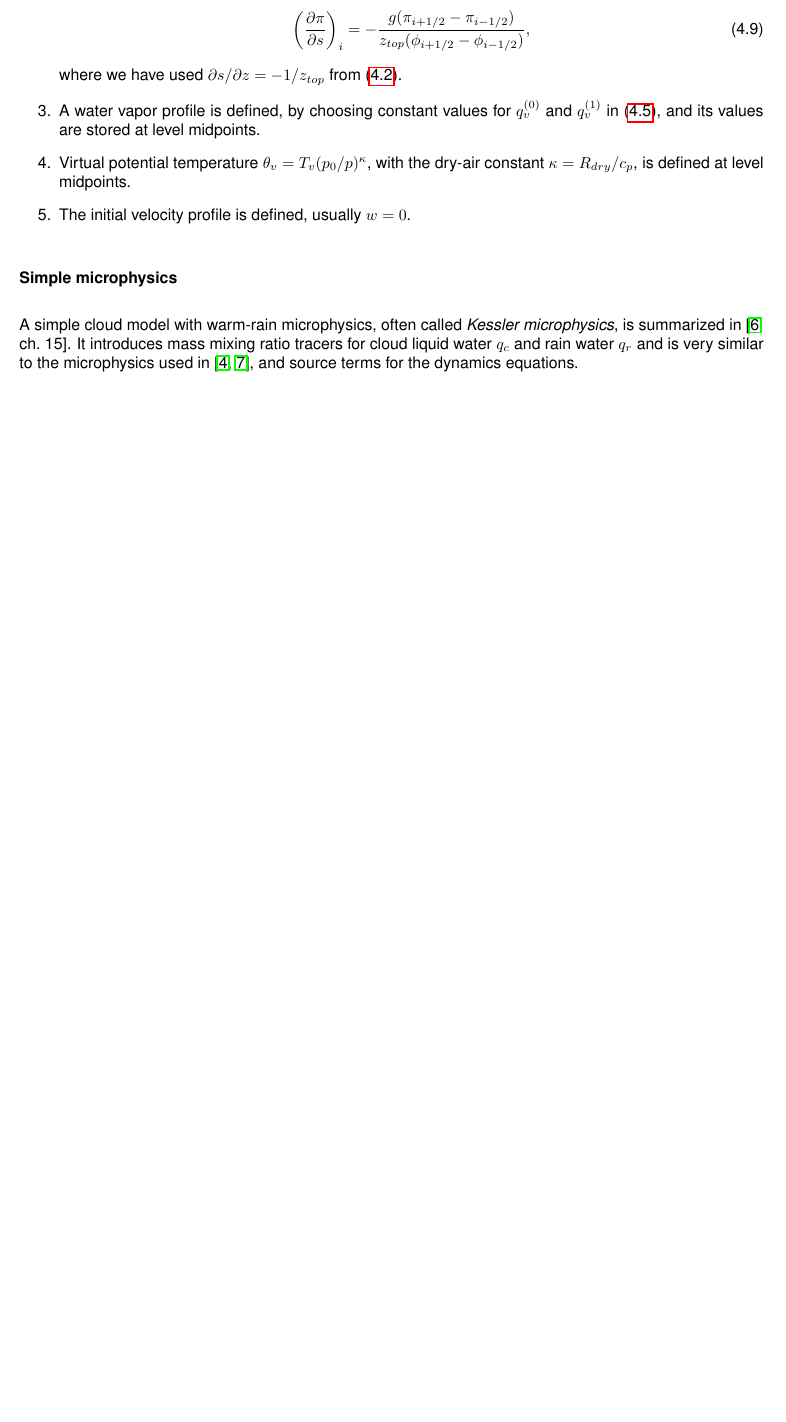
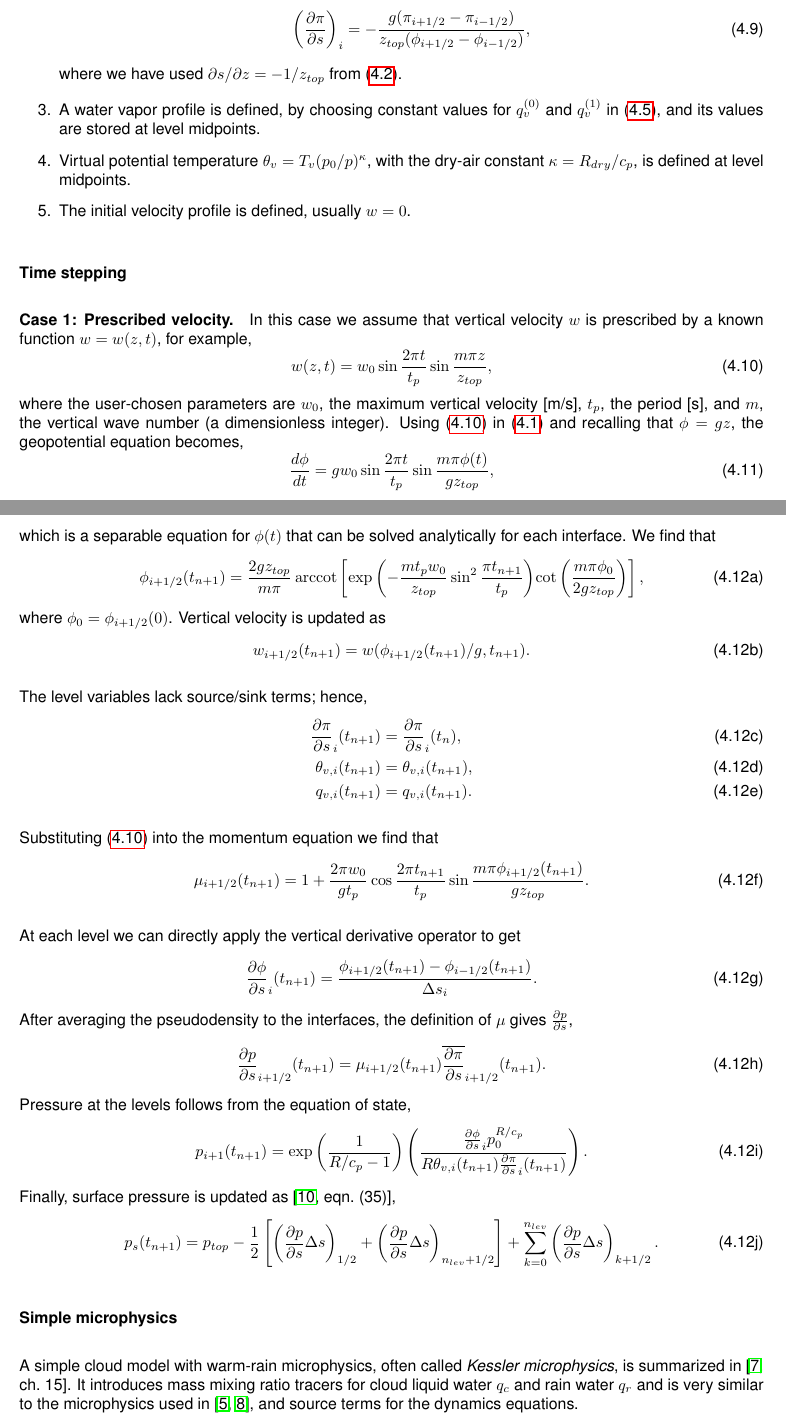
Before and after one commit to eagles-project/haero, a LaTeX book (docs/design/haero_design.tex, which reads docs/design/driver.tex): part of page 22 of 41 before the commit and two parts of pages 22 and 23 of 43 after it, the two joined at a grey line, cut so that both start at the same text, the shorter picture padded with empty space. Compiled offline with pdfLaTeX.

Commit message:
defined the dynamics for prescribed velocity.  we've got a test case for the driver (as soon as I write the code to match these equations).

```diff
--- a/docs/design/driver.tex
+++ b/docs/design/driver.tex
@@ -159,6 +159,63 @@ Column data are initialized as follows:
   \item The initial velocity profile is defined, usually $w=0$.
 \end{enumerate}
 
+\subsubsection{Time stepping}
+
+%We use an explicit 2nd order Runge-Kutta method, hereafter RK2, for advancing \eqref{eq:column_dynamics} forward in time \cite[\S 8.3.3]{DahlquistBjork}.
+
+\paragraph{Case 1: Prescribed velocity.} In this case we assume that vertical velocity $w$ is prescribed by a known function $w=w(z,t)$, for example,
+\begin{equation}\label{eq:presc_velocity}
+  w(z,t) = w_0 \sin \frac{2\pi t}{t_p}\sin \frac{m \pi z}{z_{top}},
+\end{equation}
+where the user-chosen parameters are $w_0$, the maximum vertical velocity [m/s], $t_p$, the period [s], and $m$, the vertical wave number (a dimensionless integer).
+%Equations \eqref{eq:column_dynamics} are separable in this case and we can solve them analytically by recalling that $z = \phi/g$.
+Using \eqref{eq:presc_velocity} in \eqref{eq:column_dynamics} and recalling that $\phi = gz$, the geopotential equation becomes,
+\begin{equation}
+  \deriv{\phi}{t} = gw_0\sin\frac{2\pi t}{t_p}\sin\frac{m\pi \phi(t)}{g z_{top}},
+\end{equation}
+which is a separable equation for $\phi(t)$ that can be solved analytically for each interface.
+\begin{subequations}
+We find that
+\begin{equation}
+  \phi_{i+1/2}(t_{n+1}) = \frac{2 g z_{top}}{m \pi}\arccot\left[ {\exp\left(-\frac{m t_p w_0}{z_{top}}\sin^2\frac{\pi t_{n+1}}{t_p}\right)}{{\cot\left(\frac{m \pi \phi_0}{2gz_{top}}\right)}}\right],
+\end{equation}
+where $\phi_0 = \phi_{i+1/2}(0)$.
+Vertical velocity is updated as
+\begin{equation}
+  w_{i+1/2}(t_{n+1}) = w(\phi_{i+1/2}(t_{n+1})/g, t_{n+1}).
+\end{equation}
+
+The level variables lack source/sink terms; hence,
+\begin{align}
+  \partd{\pi}{s}_i(t_{n+1}) &= \partd{\pi}{s}_i(t_n),\\
+  \theta_{v,i}(t_{n+1}) &= \theta_{v,i}(t_{n+1}),\\
+  q_{v,i}(t_{n+1}) &= q_{v,i}(t_{n+1}).
+\end{align}
+
+Substituting \eqref{eq:presc_velocity} into the momentum equation we find that
+\begin{equation}
+  \mu_{i+1/2}(t_{n+1})= 1 + \frac{2\pi w_0}{gt_p}\cos\frac{2\pi t_{n+1}}{t_p}\sin\frac{m\pi \phi_{i+1/2}(t_{n+1})}{gz_{top}}.
+\end{equation}
+
+At each level we can directly apply the vertical derivative operator to get
+\begin{equation}
+  \partd{\phi}{s}_i(t_{n+1}) = \frac{\phi_{i+1/2}(t_{n+1})-\phi_{i-1/2}(t_{n+1})}{\Delta s_i}.
+\end{equation}
+After averaging the pseudodensity to the interfaces, the definition of $\mu$ gives $\partd{p}{s}$,
+\begin{equation}
+  \partd{p}{s}_{i+1/2}(t_{n+1}) = \mu_{i+1/2}(t_{n+1})\overline{\partd{\pi}{s}}_{i+1/2}(t_{n+1}).
+\end{equation}
+Pressure at the levels follows from the equation of state,
+\begin{equation}
+  p_{i+1}(t_{n+1}) = \exp\left(\frac{1}{{R}/{c_p}-1}\right)\left(\frac{\partd{\phi}{s}_ip_0^{R/c_p}}{R \theta_{v,i}(t_{n+1}) \partd{\pi}{s}_i(t_{n+1})}\right).
+\end{equation}
+Finally, surface pressure is updated as \cite[eqn.~(35)]{Taylor2020},
+\begin{equation}
+  p_s(t_{n+1}) = p_{top} -\frac{1}{2}\left[\left(\partd{p}{s}\Delta s\right)_{1/2} + \left(\partd{p}{s}\Delta s\right)_{n_{lev}+1/2}\right] + \sum_{k=0}^{n_{lev}}\left(\partd{p}{s}\Delta s\right)_{k+1/2}.
+\end{equation}
+\end{subequations}
+
+
 
 \subsubsection{Simple microphysics}
 
--- a/docs/design/haero_design.tex
+++ b/docs/design/haero_design.tex
@@ -73,6 +73,7 @@
 \newcommand{\amass}[1]{q\dsub{m,#1,i}}
 \newcommand{\vmass}[1]{q\dsub{v,#1}}
 \newcommand{\mw}[1]{M\dsub{w,#1}}
+\DeclareMathOperator{\arccot}{arccot}
 % Norm and Absolute value
 	\newcommand{\abs}[1]{\left\lvert#1\right\rvert}
 	\newcommand{\norm}[1]{\left\lVert#1\right\rVert}
```
Also changed, not shown: docs/design/haero_design.bib (+7 -0 lines), docs/design/driver.tex (2 more changed lines).
